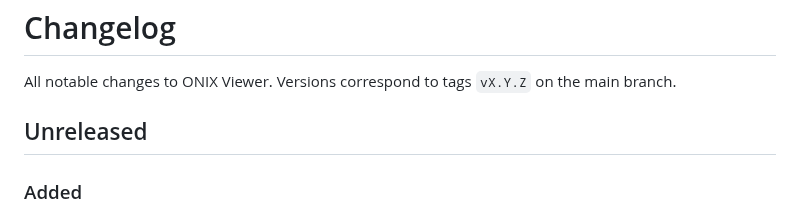
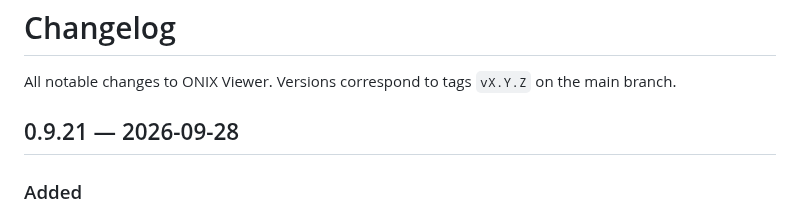
Before and after one commit to icontactbv/onix-viewer, a Markdown page: CHANGELOG.md, the part around the change. GitHub-like rendering.

Commit message:
Release notes for 0.9.21

```diff
--- a/CHANGELOG.md
+++ b/CHANGELOG.md
@@ -3,7 +3,7 @@
 All notable changes to ONIX Viewer. Versions correspond to tags `vX.Y.Z` on
 the main branch.
 
-## Unreleased
+## 0.9.21 — 2026-09-28
 
 ### Added
 - **The store manifests are tested.** `tools/prune-manifest.js` is now the
```
